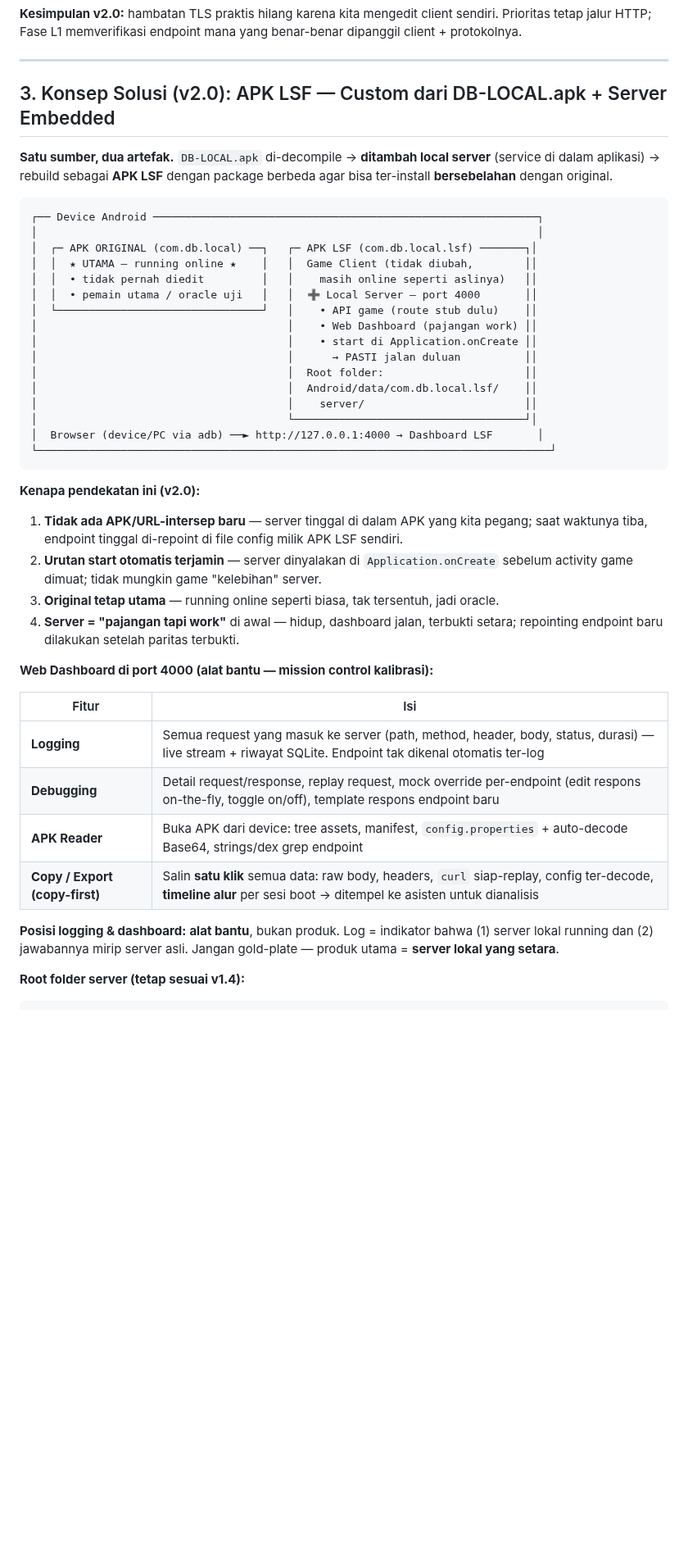
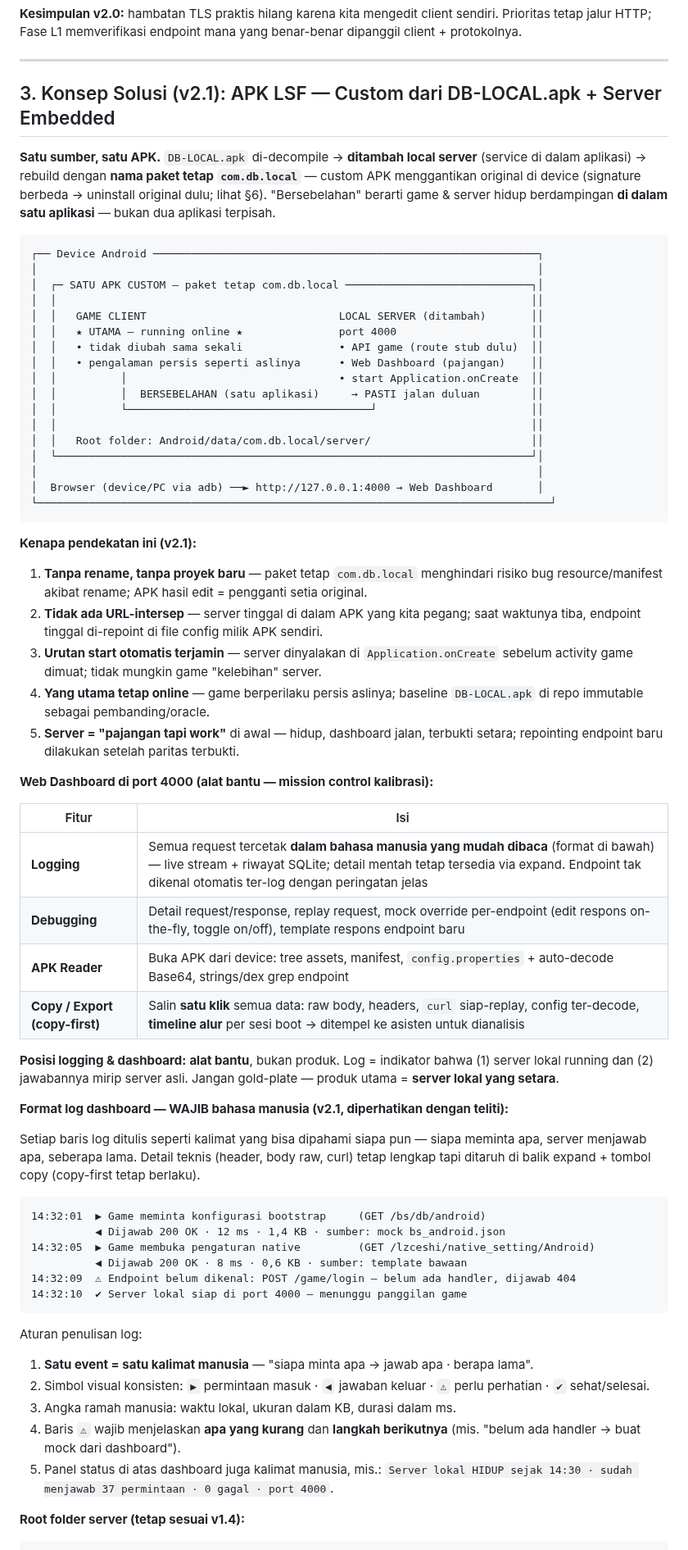
Before and after one commit to anztdree/db-apk, a Markdown page: README.md, the part around one of its changes. Shown at 82% size. GitHub-like rendering; blank space fills up the shorter version.

Commit message:
docs v2.1: paket tetap com.db.local (tanpa rename) + log dashboard wajib bahasa manusia (format log copy-first dengan expand detail teknis)

````diff
--- a/README.md
+++ b/README.md
@@ -151,46 +157,52 @@ dipanggil client + protokolnya.
 
 ---
 
-## 3. Konsep Solusi (v2.0): APK LSF — Custom dari DB-LOCAL.apk + Server Embedded
+## 3. Konsep Solusi (v2.1): APK LSF — Custom dari DB-LOCAL.apk + Server Embedded
 
-**Satu sumber, dua artefak.** `DB-LOCAL.apk` di-decompile → **ditambah local server**
-(service di dalam aplikasi) → rebuild sebagai **APK LSF** dengan package berbeda
-agar bisa ter-install **bersebelahan** dengan original.
+**Satu sumber, satu APK.** `DB-LOCAL.apk` di-decompile → **ditambah local server**
+(service di dalam aplikasi) → rebuild dengan **nama paket tetap `com.db.local`** —
+custom APK menggantikan original di device (signature berbeda → uninstall original
+dulu; lihat §6). "Bersebelahan" berarti game & server hidup berdampingan **di dalam
+satu aplikasi** — bukan dua aplikasi terpisah.
 
 ```
 ┌── Device Android ────────────────────────────────────────────────────────────┐
 │                                                                              │
-│  ┌─ APK ORIGINAL (com.db.local) ──┐   ┌─ APK LSF (com.db.local.lsf) ───────┐│
-│  │  ★ UTAMA — running online ★    │   │  Game Client (tidak diubah,        ││
-│  │  • tidak pernah diedit         │   │    masih online seperti aslinya)   ││
-│  │  • pemain utama / oracle uji   │   │  ➕ Local Server — port 4000       ││
-│  └────────────────────────────────┘   │    • API game (route stub dulu)    ││
-│                                       │    • Web Dashboard (pajangan work) ││
-│                                       │    • start di Application.onCreate ││
-│                                       │      → PASTI jalan duluan          ││
-│                                       │  Root folder:                      ││
-│                                       │  Android/data/com.db.local.lsf/    ││
-│                                       │    server/                         ││
-│                                       └────────────────────────────────────┘│
-│  Browser (device/PC via adb) ──► http://127.0.0.1:4000 → Dashboard LSF       │
+│  ┌─ SATU APK CUSTOM — paket tetap com.db.local ─────────────────────────────┐│
+│  │                                                                          ││
+│  │   GAME CLIENT                              LOCAL SERVER (ditambah)       ││
+│  │   ★ UTAMA — running online ★               port 4000                     ││
+│  │   • tidak diubah sama sekali               • API game (route stub dulu)  ││
+│  │   • pengalaman persis seperti aslinya      • Web Dashboard (pajangan)    ││
+│  │          │                                 • start Application.onCreate  ││
+│  │          │  BERSEBELAHAN (satu aplikasi)     → PASTI jalan duluan        ││
+│  │          └──────────────────────────────────────┘                        ││
+│  │                                                                          ││
+│  │   Root folder: Android/data/com.db.local/server/                         ││
+│  └──────────────────────────────────────────────────────────────────────────┘│
+│                                                                              │
+│  Browser (device/PC via adb) ──► http://127.0.0.1:4000 → Web Dashboard       │
 └────────────────────────────────────────────────────────────────────────────────┘
 ```
 
-**Kenapa pendekatan ini (v2.0):**
+**Kenapa pendekatan ini (v2.1):**
 
-1. **Tidak ada APK/URL-intersep baru** — server tinggal di dalam APK yang kita pegang;
-   saat waktunya tiba, endpoint tinggal di-repoint di file config milik APK LSF sendiri.
-2. **Urutan start otomatis terjamin** — server dinyalakan di `Application.onCreate`
+1. **Tanpa rename, tanpa proyek baru** — paket tetap `com.db.local` menghindari risiko
+   bug resource/manifest akibat rename; APK hasil edit = pengganti setia original.
+2. **Tidak ada URL-intersep** — server tinggal di dalam APK yang kita pegang; saat
+   waktunya tiba, endpoint tinggal di-repoint di file config milik APK sendiri.
+3. **Urutan start otomatis terjamin** — server dinyalakan di `Application.onCreate`
    sebelum activity game dimuat; tidak mungkin game "kelebihan" server.
-3. **Original tetap utama** — running online seperti biasa, tak tersentuh, jadi oracle.
-4. **Server = "pajangan tapi work"** di awal — hidup, dashboard jalan, terbukti setara;
+4. **Yang utama tetap online** — game berperilaku persis aslinya; baseline `DB-LOCAL.apk`
+   di repo immutable sebagai pembanding/oracle.
+5. **Server = "pajangan tapi work"** di awal — hidup, dashboard jalan, terbukti setara;
    repointing endpoint baru dilakukan setelah paritas terbukti.
 
 **Web Dashboard di port 4000 (alat bantu — mission control kalibrasi):**
 
 | Fitur | Isi |
 |---|---|
-| **Logging** | Semua request yang masuk ke server (path, method, header, body, status, durasi) — live stream + riwayat SQLite. Endpoint tak dikenal otomatis ter-log |
+| **Logging** | Semua request tercetak **dalam bahasa manusia yang mudah dibaca** (format di bawah) — live stream + riwayat SQLite; detail mentah tetap tersedia via expand. Endpoint tak dikenal otomatis ter-log dengan peringatan jelas |
 | **Debugging** | Detail request/response, replay request, mock override per-endpoint (edit respons on-the-fly, toggle on/off), template respons endpoint baru |
 | **APK Reader** | Buka APK dari device: tree assets, manifest, `config.properties` + auto-decode Base64, strings/dex grep endpoint |
 | **Copy / Export (copy-first)** | Salin **satu klik** semua data: raw body, headers, `curl` siap-replay, config ter-decode, **timeline alur** per sesi boot → ditempel ke asisten untuk dianalisis |
@@ -199,6 +211,31 @@ agar bisa ter-install **bersebelahan** dengan original.
 (1) server lokal running dan (2) jawabannya mirip server asli. Jangan gold-plate —
 produk utama = **server lokal yang setara**.
 
+**Format log dashboard — WAJIB bahasa manusia (v2.1, diperhatikan dengan teliti):**
+
+Setiap baris log ditulis seperti kalimat yang bisa dipahami siapa pun — siapa meminta
+apa, server menjawab apa, seberapa lama. Detail teknis (header, body raw, curl) tetap
+lengkap tapi ditaruh di balik expand + tombol copy (copy-first tetap berlaku).
+
+```
+14:32:01  ▶ Game meminta konfigurasi bootstrap     (GET /bs/db/android)
+          ◀ Dijawab 200 OK · 12 ms · 1,4 KB · sumber: mock bs_android.json
+14:32:05  ▶ Game membuka pengaturan native         (GET /lzceshi/native_setting/Android)
+          ◀ Dijawab 200 OK · 8 ms · 0,6 KB · sumber: template bawaan
+14:32:09  ⚠ Endpoint belum dikenal: POST /game/login — belum ada handler, dijawab 404
+14:32:10  ✔ Server lokal siap di port 4000 — menunggu panggilan game
+```
+
+Aturan penulisan log:
+1. **Satu event = satu kalimat manusia** — "siapa minta apa → jawab apa · berapa lama".
+2. Simbol visual konsisten: `▶` permintaan masuk · `◀` jawaban keluar · `⚠` perlu
+   perhatian · `✔` sehat/selesai.
+3. Angka ramah manusia: waktu lokal, ukuran dalam KB, durasi dalam ms.
+4. Baris `⚠` wajib menjelaskan **apa yang kurang** dan **langkah berikutnya**
+   (mis. "belum ada handler → buat mock dari dashboard").
+5. Panel status di atas dashboard juga kalimat manusia, mis.:
+   `Server lokal HIDUP sejak 14:30 · sudah menjawab 37 permintaan · 0 gagal · port 4000`.
+
 **Root folder server (tetap sesuai v1.4):**
 
 ```
````
Also changed, not shown: other parts of README.md (+49 -37 lines).
